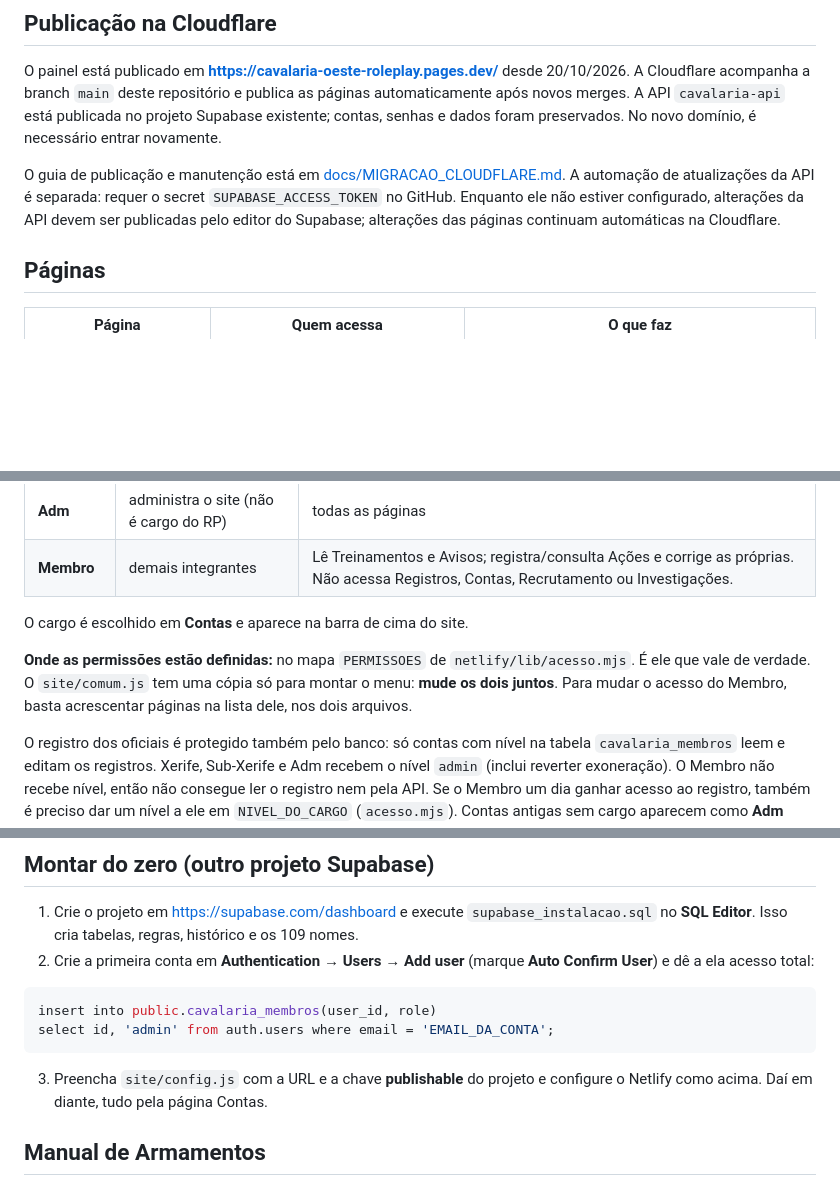
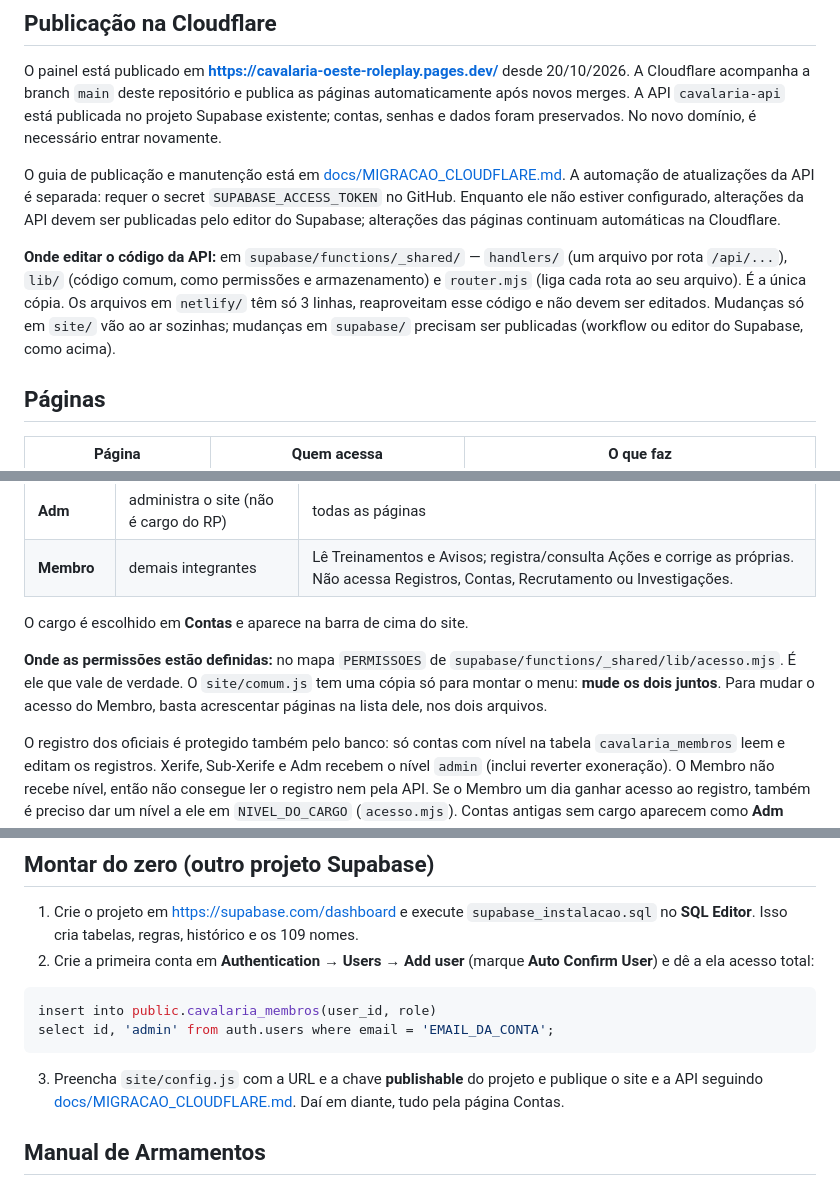
Before and after one commit to DevLUKASbr/cavalaria-oeste-roleplay, a Markdown page: LEIA-ME.md, 3 parts joined by grey strips. GitHub-like rendering; blank space fills up the shorter version.

````diff
--- a/LEIA-ME.md
+++ b/LEIA-ME.md
@@ -13,6 +13,8 @@ Cada oficial entra com a própria conta, e o histórico mostra o nome de quem fe
 O painel está publicado em **https://cavalaria-oeste-roleplay.pages.dev/** desde 20/10/2026. A Cloudflare acompanha a branch `main` deste repositório e publica as páginas automaticamente após novos merges. A API `cavalaria-api` está publicada no projeto Supabase existente; contas, senhas e dados foram preservados. No novo domínio, é necessário entrar novamente.
 
 O guia de publicação e manutenção está em [docs/MIGRACAO_CLOUDFLARE.md](docs/MIGRACAO_CLOUDFLARE.md). A automação de atualizações da API é separada: requer o secret `SUPABASE_ACCESS_TOKEN` no GitHub. Enquanto ele não estiver configurado, alterações da API devem ser publicadas pelo editor do Supabase; alterações das páginas continuam automáticas na Cloudflare.
+
+**Onde editar o código da API:** em `supabase/functions/_shared/` — `handlers/` (um arquivo por rota `/api/...`), `lib/` (código comum, como permissões e armazenamento) e `router.mjs` (liga cada rota ao seu arquivo). É a única cópia. Os arquivos em `netlify/` têm só 3 linhas, reaproveitam esse código e não devem ser editados. Mudanças só em `site/` vão ao ar sozinhas; mudanças em `supabase/` precisam ser publicadas (workflow ou editor do Supabase, como acima).
 
 ## Páginas
 
@@ -73,7 +75,7 @@ Os testes em navegador usam dados e credenciais fictícios, sem chamadas reais a
 
 O cargo é escolhido em **Contas** e aparece na barra de cima do site.
 
-**Onde as permissões estão definidas:** no mapa `PERMISSOES` de `netlify/lib/acesso.mjs`. É ele que vale de verdade. O `site/comum.js` tem uma cópia só para montar o menu: **mude os dois juntos**. Para mudar o acesso do Membro, basta acrescentar páginas na lista dele, nos dois arquivos.
+**Onde as permissões estão definidas:** no mapa `PERMISSOES` de `supabase/functions/_shared/lib/acesso.mjs`. É ele que vale de verdade. O `site/comum.js` tem uma cópia só para montar o menu: **mude os dois juntos**. Para mudar o acesso do Membro, basta acrescentar páginas na lista dele, nos dois arquivos.
 
 O registro dos oficiais é protegido também pelo banco: só contas com nível na tabela `cavalaria_membros` leem e editam os registros. Xerife, Sub-Xerife e Adm recebem o nível `admin` (inclui reverter exoneração). O Membro não recebe nível, então não consegue ler o registro nem pela API. Se o Membro um dia ganhar acesso ao registro, também é preciso dar um nível a ele em `NIVEL_DO_CARGO` (`acesso.mjs`). Contas antigas sem cargo aparecem como **Adm** (nível `admin`) ou **Acesso limitado** (nível `xerife`, acesso ao registro e leitura de Avisos).
 
@@ -188,7 +192,7 @@ insert into public.cavalaria_membros(user_id, role)
 select id, 'admin' from auth.users where email = 'EMAIL_DA_CONTA';
 ```
 
-3. Preencha `site/config.js` com a URL e a chave **publishable** do projeto e configure o Netlify como acima. Daí em diante, tudo pela página Contas.
+3. Preencha `site/config.js` com a URL e a chave **publishable** do projeto e publique o site e a API seguindo [docs/MIGRACAO_CLOUDFLARE.md](docs/MIGRACAO_CLOUDFLARE.md). Daí em diante, tudo pela página Contas.
 
 ## Manual de Armamentos
 
````
Also changed, not shown: other parts of LEIA-ME.md (+6 -4 lines).
